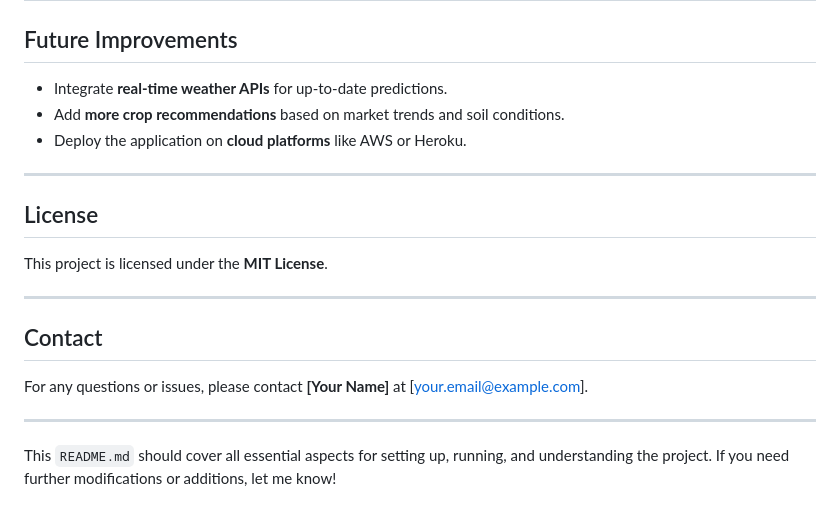
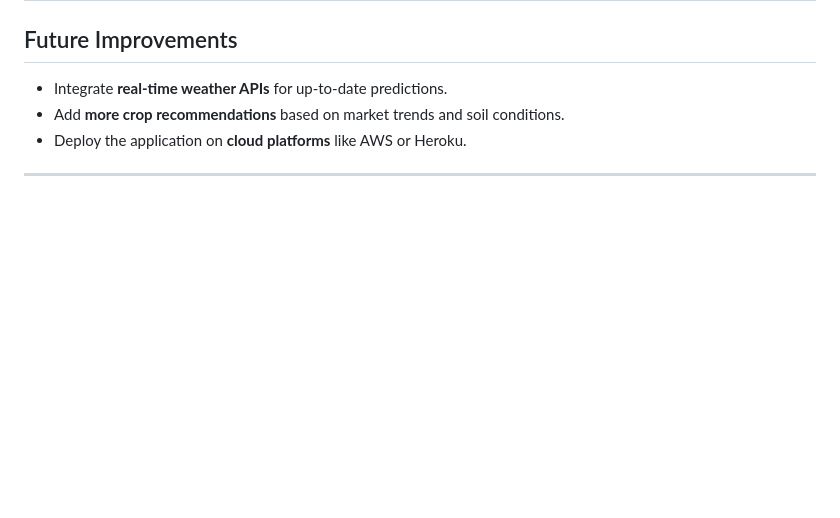
Before and after one commit to Bhumika-coder-dot/Agriculture-Precision-Rainfall-Prediction-and-Crop-Recommendation-, a Markdown page: README.md, the part around the change. Rendered like a GitHub page; blank space fills up the shorter version.

```diff
--- a/README.md
+++ b/README.md
@@ -139,15 +139,3 @@ http://127.0.0.1:5000
 - Deploy the application on **cloud platforms** like AWS or Heroku.
 
 ---
-
-## License
-This project is licensed under the **MIT License**.
-
----
-
-## Contact
-For any questions or issues, please contact **[Your Name]** at [your.email@example.com].
-
----
-
-This `README.md` should cover all essential aspects for setting up, running, and understanding the project. If you need further modifications or additions, let me know!
```
